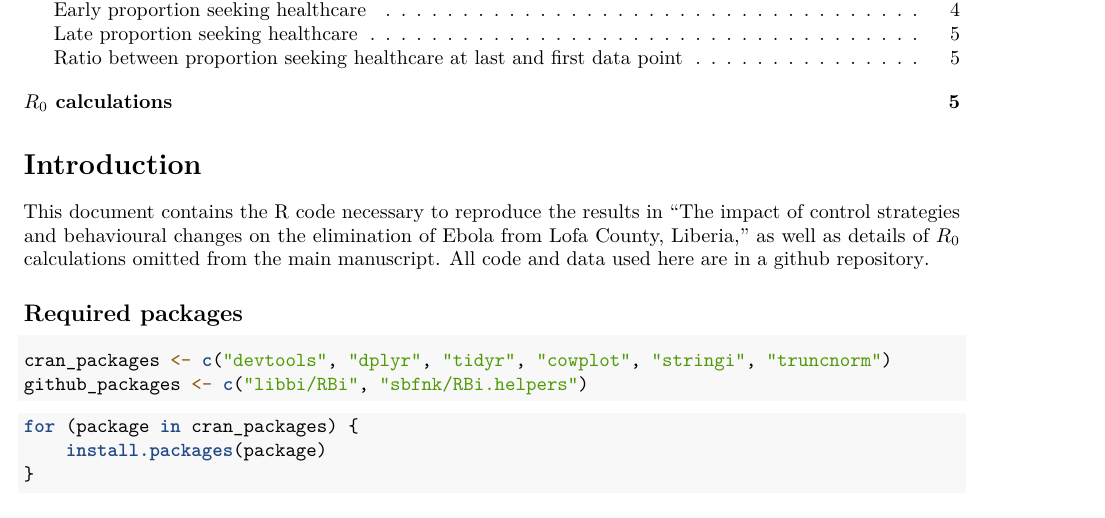
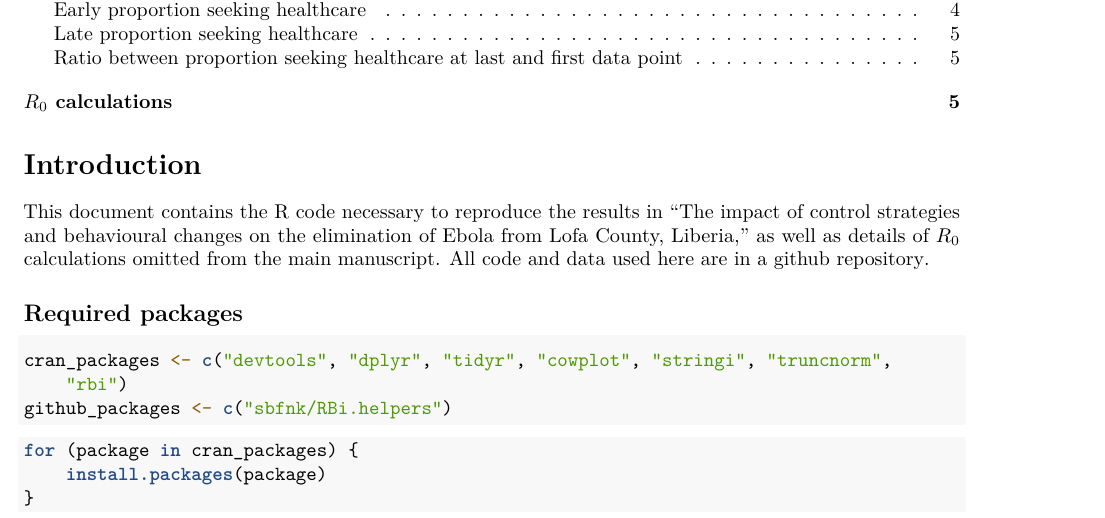
Before and after one commit to sbfnk/ebola_lofa, an R Markdown document (modelling_results.Rmd): part of page 1 of 5, cut so that both start at the same text. Rendered offline with R 4.5, knitr and Pandoc, then LaTeX, with nearby package versions.

Commit message:
rbi now on cran

````diff
--- a/modelling_results.Rmd
+++ b/modelling_results.Rmd
@@ -18,8 +18,8 @@ This document contains the R code necessary to reproduce the results in "The imp
 
 ## Required packages
 ```{r packages}
-cran_packages <- c("devtools","dplyr", "tidyr", "cowplot", "stringi", "truncnorm")
-github_packages <- c("libbi/RBi", "sbfnk/RBi.helpers")
+cran_packages <- c("devtools","dplyr", "tidyr", "cowplot", "stringi", "truncnorm", "rbi")
+github_packages <- c("sbfnk/RBi.helpers")
 ```
 
 ```{r install, eval = FALSE}
````
